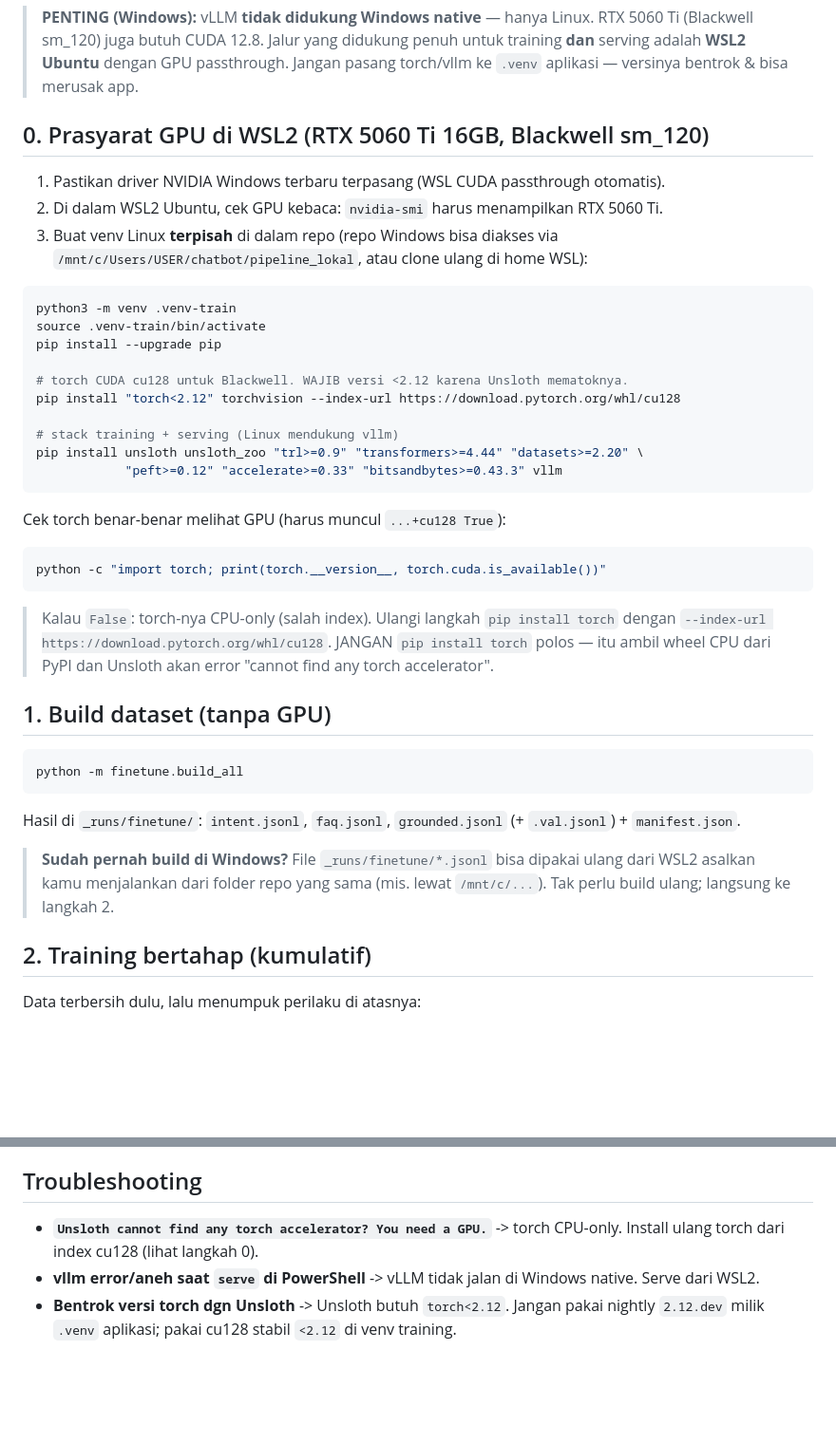
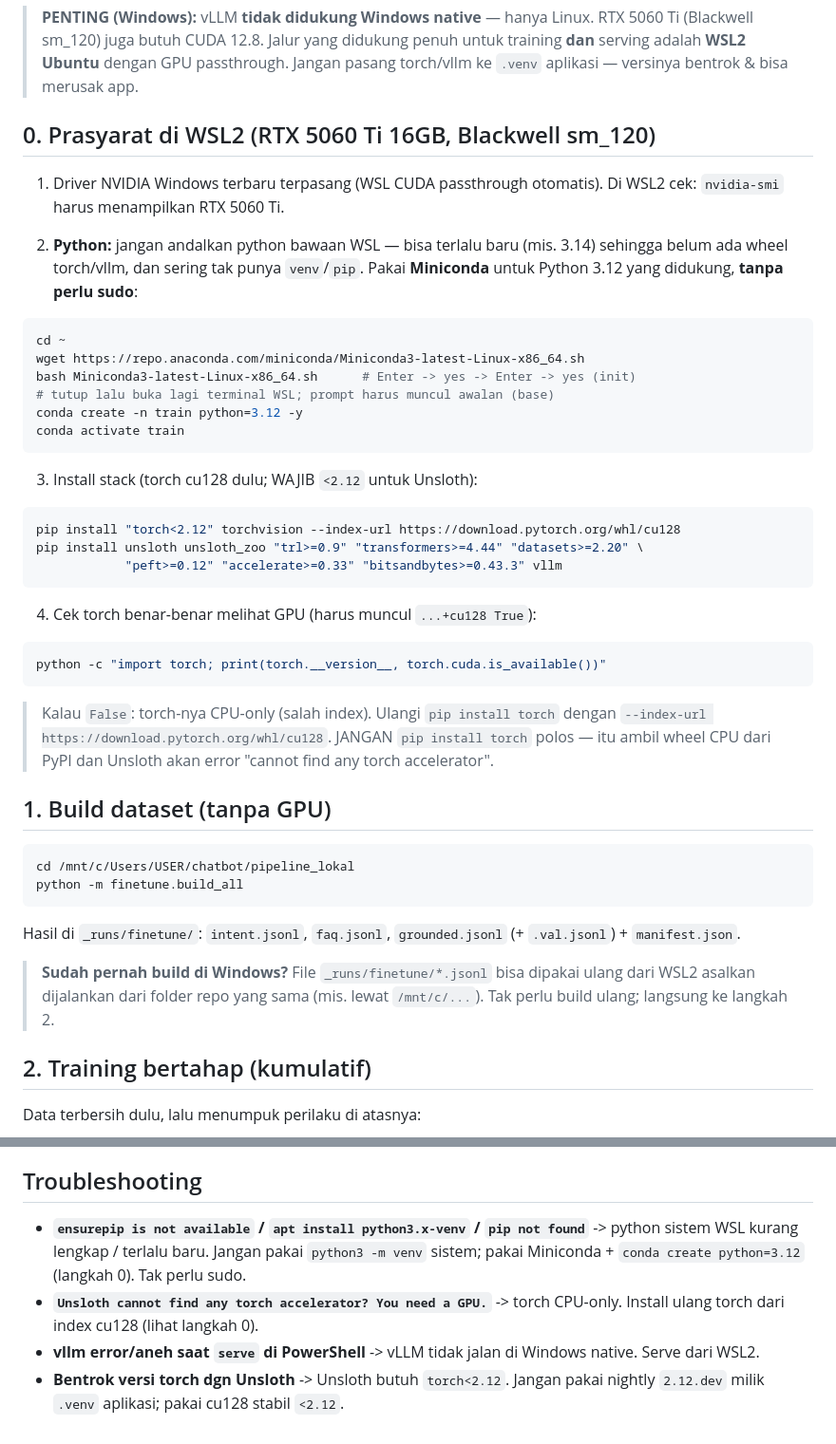
Before and after one commit to somesouls/camerad, a Markdown page: finetune/TRAINING.md, 2 parts joined by grey strips. Shown at 95% size. GitHub-like rendering; blank space fills up the shorter version.

Commit message:
PR-30: TRAINING.md §0 pakai Miniconda (Python 3.12) di WSL2
- python bawaan WSL bisa terlalu baru (mis. 3.14) -> tak ada wheel torch/vllm
- pakai Miniconda (tanpa sudo) -> conda create python=3.12
- tambah troubleshooting ensurepip/python3-venv

````diff
--- a/finetune/TRAINING.md
+++ b/finetune/TRAINING.md
@@ -7,33 +7,39 @@ Alur: **build dataset -> train bertahap (Unsloth QLoRA) -> serve (vLLM) -> dafta
 > untuk training **dan** serving adalah **WSL2 Ubuntu** dengan GPU passthrough.
 > Jangan pasang torch/vllm ke `.venv` aplikasi — versinya bentrok & bisa merusak app.
 
-## 0. Prasyarat GPU di WSL2 (RTX 5060 Ti 16GB, Blackwell sm_120)
+## 0. Prasyarat di WSL2 (RTX 5060 Ti 16GB, Blackwell sm_120)
 
-1. Pastikan driver NVIDIA Windows terbaru terpasang (WSL CUDA passthrough otomatis).
-2. Di dalam WSL2 Ubuntu, cek GPU kebaca: `nvidia-smi` harus menampilkan RTX 5060 Ti.
-3. Buat venv Linux **terpisah** di dalam repo (repo Windows bisa diakses via
-   `/mnt/c/Users/USER/chatbot/pipeline_lokal`, atau clone ulang di home WSL):
+1. Driver NVIDIA Windows terbaru terpasang (WSL CUDA passthrough otomatis).
+   Di WSL2 cek: `nvidia-smi` harus menampilkan RTX 5060 Ti.
+
+2. **Python:** jangan andalkan python bawaan WSL — bisa terlalu baru (mis. 3.14)
+   sehingga belum ada wheel torch/vllm, dan sering tak punya `venv`/`pip`.
+   Pakai **Miniconda** untuk Python 3.12 yang didukung, **tanpa perlu sudo**:
 
 ```bash
-python3 -m venv .venv-train
-source .venv-train/bin/activate
-pip install --upgrade pip
+cd ~
+wget https://repo.anaconda.com/miniconda/Miniconda3-latest-Linux-x86_64.sh
+bash Miniconda3-latest-Linux-x86_64.sh      # Enter -> yes -> Enter -> yes (init)
+# tutup lalu buka lagi terminal WSL; prompt harus muncul awalan (base)
+conda create -n train python=3.12 -y
+conda activate train
+```
 
-# torch CUDA cu128 untuk Blackwell. WAJIB versi <2.12 karena Unsloth mematoknya.
+3. Install stack (torch cu128 dulu; WAJIB `<2.12` untuk Unsloth):
+
+```bash
 pip install "torch<2.12" torchvision --index-url https://download.pytorch.org/whl/cu128
-
-# stack training + serving (Linux mendukung vllm)
 pip install unsloth unsloth_zoo "trl>=0.9" "transformers>=4.44" "datasets>=2.20" \
             "peft>=0.12" "accelerate>=0.33" "bitsandbytes>=0.43.3" vllm
 ```
 
-Cek torch benar-benar melihat GPU (harus muncul `...+cu128 True`):
+4. Cek torch benar-benar melihat GPU (harus muncul `...+cu128 True`):
 
 ```bash
 python -c "import torch; print(torch.__version__, torch.cuda.is_available())"
 ```
 
-> Kalau `False`: torch-nya CPU-only (salah index). Ulangi langkah `pip install torch`
+> Kalau `False`: torch-nya CPU-only (salah index). Ulangi `pip install torch`
 > dengan `--index-url https://download.pytorch.org/whl/cu128`. JANGAN `pip install torch`
 > polos — itu ambil wheel CPU dari PyPI dan Unsloth akan error
 > "cannot find any torch accelerator".
@@ -41,14 +47,15 @@ python -c "import torch; print(torch.__version__, torch.cuda.is_available())"
 ## 1. Build dataset (tanpa GPU)
 
 ```bash
+cd /mnt/c/Users/USER/chatbot/pipeline_lokal
 python -m finetune.build_all
 ```
 
 Hasil di `_runs/finetune/`: `intent.jsonl`, `faq.jsonl`, `grounded.jsonl` (+ `.val.jsonl`) + `manifest.json`.
 
 > **Sudah pernah build di Windows?** File `_runs/finetune/*.jsonl` bisa dipakai ulang
-> dari WSL2 asalkan kamu menjalankan dari folder repo yang sama
-> (mis. lewat `/mnt/c/...`). Tak perlu build ulang; langsung ke langkah 2.
+> dari WSL2 asalkan dijalankan dari folder repo yang sama (mis. lewat `/mnt/c/...`).
+> Tak perlu build ulang; langsung ke langkah 2.
 
 ## 2. Training bertahap (kumulatif)
 
@@ -108,9 +115,12 @@ lewat jalur OpenAI-compatible (fungsi `chat()` / `generate()` tetap sama).
 
 ## Troubleshooting
 
+- **`ensurepip is not available` / `apt install python3.x-venv` / `pip not found`** ->
+  python sistem WSL kurang lengkap / terlalu baru. Jangan pakai `python3 -m venv`
+  sistem; pakai Miniconda + `conda create python=3.12` (langkah 0). Tak perlu sudo.
 - **`Unsloth cannot find any torch accelerator? You need a GPU.`** -> torch CPU-only.
   Install ulang torch dari index cu128 (lihat langkah 0).
 - **vllm error/aneh saat `serve` di PowerShell** -> vLLM tidak jalan di Windows
   native. Serve dari WSL2.
 - **Bentrok versi torch dgn Unsloth** -> Unsloth butuh `torch<2.12`. Jangan pakai
-  nightly `2.12.dev` milik `.venv` aplikasi; pakai cu128 stabil `<2.12` di venv training.
+  nightly `2.12.dev` milik `.venv` aplikasi; pakai cu128 stabil `<2.12`.
````
